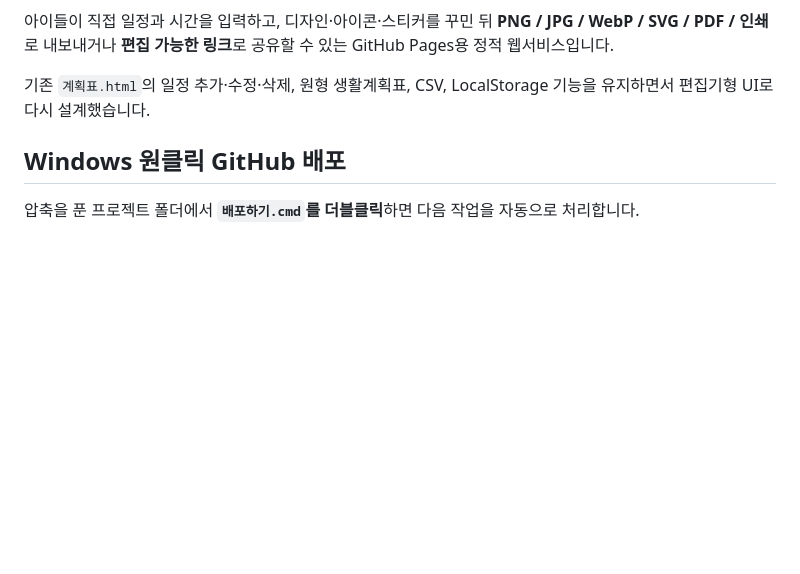
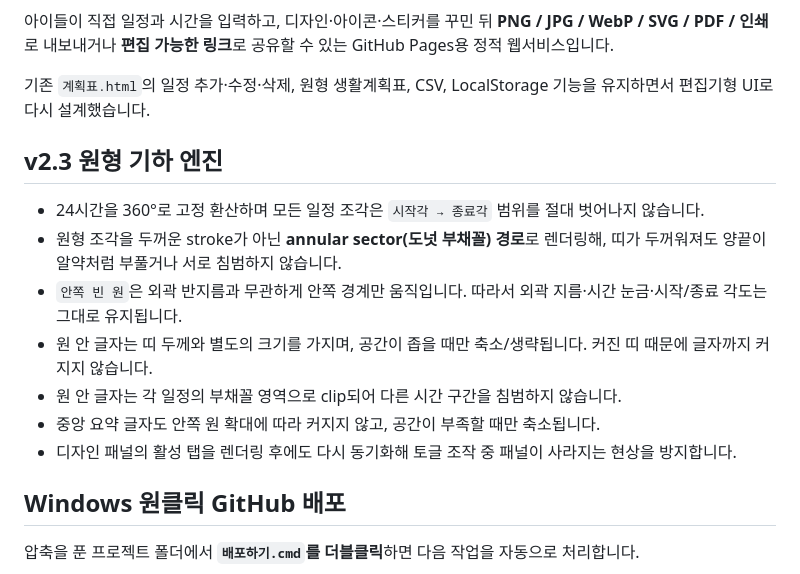
Before and after one commit to ko9ma7/daycraft-planner, a Markdown page: README.md, the part around the change. GitHub-like rendering; blank space fills up the shorter version.

```diff
--- a/README.md
+++ b/README.md
@@ -8,6 +8,16 @@
 아이들이 직접 일정과 시간을 입력하고, 디자인·아이콘·스티커를 꾸민 뒤 **PNG / JPG / WebP / SVG / PDF / 인쇄**로 내보내거나 **편집 가능한 링크**로 공유할 수 있는 GitHub Pages용 정적 웹서비스입니다.
 
 기존 `계획표.html`의 일정 추가·수정·삭제, 원형 생활계획표, CSV, LocalStorage 기능을 유지하면서 편집기형 UI로 다시 설계했습니다.
+
+## v2.3 원형 기하 엔진
+
+- 24시간을 360°로 고정 환산하며 모든 일정 조각은 `시작각 → 종료각` 범위를 절대 벗어나지 않습니다.
+- 원형 조각을 두꺼운 stroke가 아닌 **annular sector(도넛 부채꼴) 경로**로 렌더링해, 띠가 두꺼워져도 양끝이 알약처럼 부풀거나 서로 침범하지 않습니다.
+- `안쪽 빈 원`은 외곽 반지름과 무관하게 안쪽 경계만 움직입니다. 따라서 외곽 지름·시간 눈금·시작/종료 각도는 그대로 유지됩니다.
+- 원 안 글자는 띠 두께와 별도의 크기를 가지며, 공간이 좁을 때만 축소/생략됩니다. 커진 띠 때문에 글자까지 커지지 않습니다.
+- 원 안 글자는 각 일정의 부채꼴 영역으로 clip되어 다른 시간 구간을 침범하지 않습니다.
+- 중앙 요약 글자도 안쪽 원 확대에 따라 커지지 않고, 공간이 부족할 때만 축소됩니다.
+- 디자인 패널의 활성 탭을 렌더링 후에도 다시 동기화해 토글 조작 중 패널이 사라지는 현상을 방지합니다.
 
 ## Windows 원클릭 GitHub 배포
 
```
Also changed, not shown: screenshots/geometry-v23.png (added), 5 other files.
